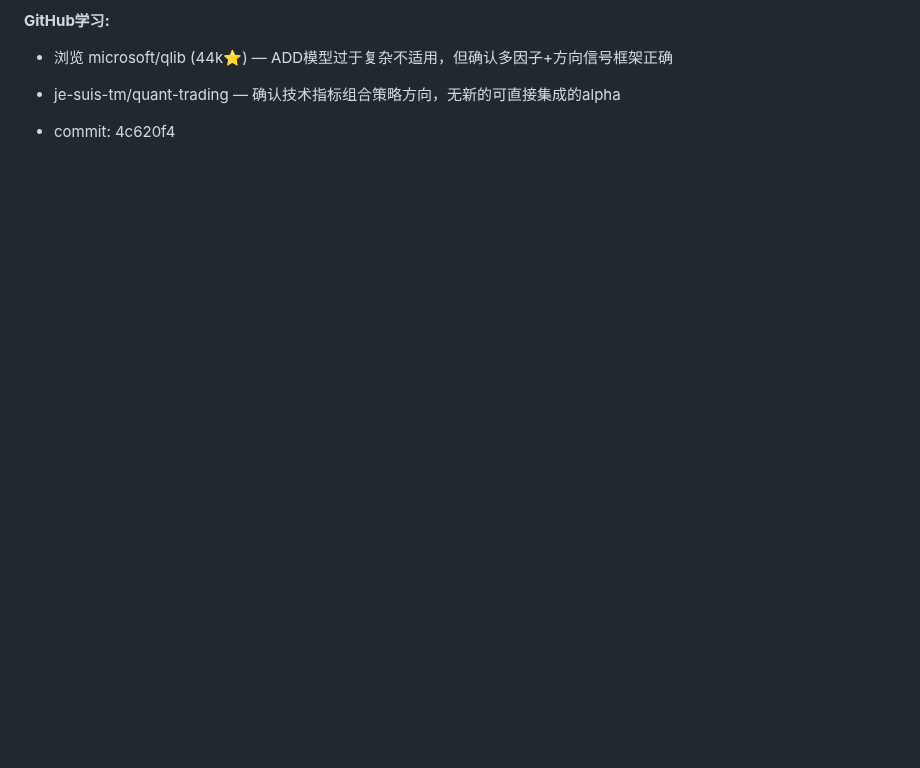
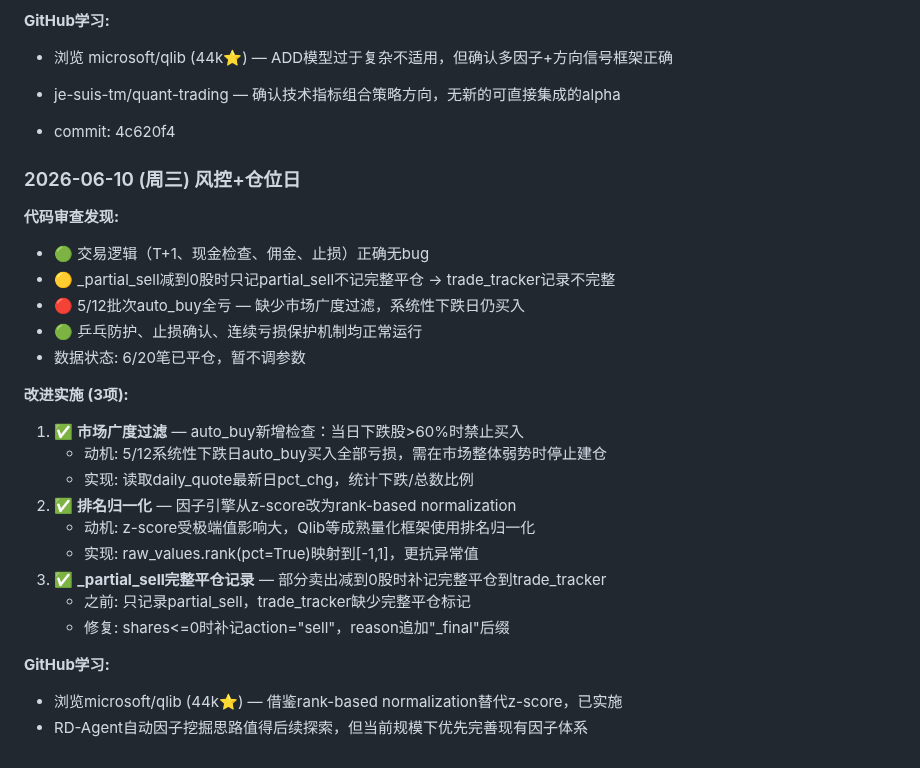
Before and after one commit to rbian/stockradar, a Markdown page: IMPROVEMENT_PLAN.md, the part around the change. Rendered like a GitHub page; blank space fills up the shorter version.

Commit message:
docs: 2026-06-10改进记录

```diff
--- a/IMPROVEMENT_PLAN.md
+++ b/IMPROVEMENT_PLAN.md
@@ -1392,3 +1392,26 @@
 - je-suis-tm/quant-trading — 确认技术指标组合策略方向，无新的可直接集成的alpha
 
 - commit: 4c620f4
+
+### 2026-06-10 (周三) 风控+仓位日
+**代码审查发现:**
+- 🟢 交易逻辑（T+1、现金检查、佣金、止损）正确无bug
+- 🟡 _partial_sell减到0股时只记partial_sell不记完整平仓 → trade_tracker记录不完整
+- 🔴 5/12批次auto_buy全亏 — 缺少市场广度过滤，系统性下跌日仍买入
+- 🟢 乒乓防护、止损确认、连续亏损保护机制均正常运行
+- 数据状态: 6/20笔已平仓，暂不调参数
+
+**改进实施 (3项):**
+1. ✅ **市场广度过滤** — auto_buy新增检查：当日下跌股>60%时禁止买入
+   - 动机: 5/12系统性下跌日auto_buy买入全部亏损，需在市场整体弱势时停止建仓
+   - 实现: 读取daily_quote最新日pct_chg，统计下跌/总数比例
+2. ✅ **排名归一化** — 因子引擎从z-score改为rank-based normalization
+   - 动机: z-score受极端值影响大，Qlib等成熟量化框架使用排名归一化
+   - 实现: raw_values.rank(pct=True)映射到[-1,1]，更抗异常值
+3. ✅ **_partial_sell完整平仓记录** — 部分卖出减到0股时补记完整平仓到trade_tracker
+   - 之前: 只记录partial_sell，trade_tracker缺少完整平仓标记
+   - 修复: shares<=0时补记action="sell"，reason追加"_final"后缀
+
+**GitHub学习:**
+- 浏览microsoft/qlib (44k⭐) — 借鉴rank-based normalization替代z-score，已实施
+- RD-Agent自动因子挖掘思路值得后续探索，但当前规模下优先完善现有因子体系
```
